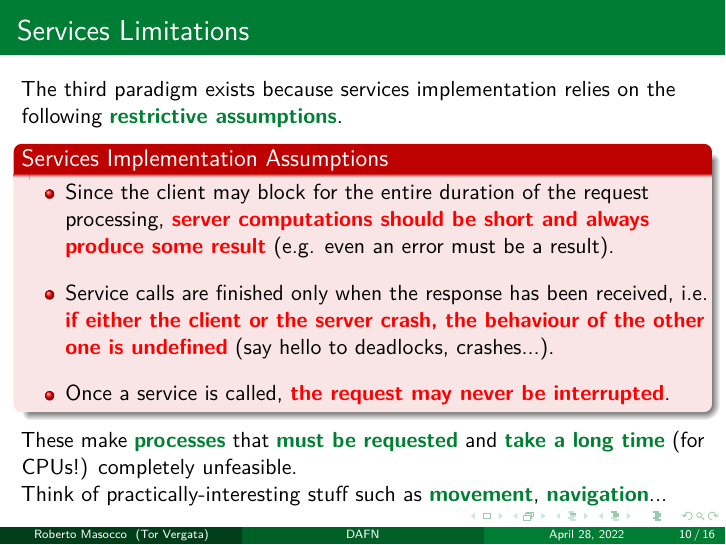
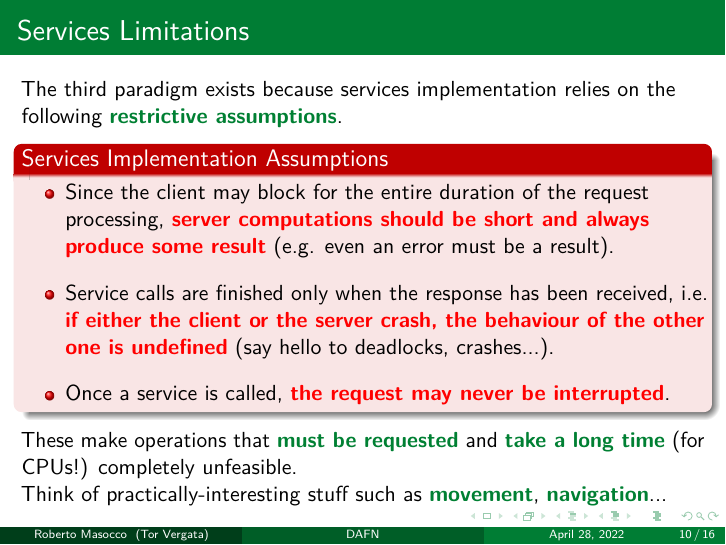
Before and after one commit to robmasocco/DAFN_ROS2_2_AdvancedCommunication, LaTeX slides (main.tex, which reads sections/2_actions.tex): page 10 of 16. Compiled offline with pdfLaTeX.

Commit message:
fix: typo

```diff
--- a/sections/2_actions.tex
+++ b/sections/2_actions.tex
@@ -16,7 +16,7 @@ The third paradigm exists because services implementation relies on the followin
     \item Once a service is called, \textbr{the request may never be interrupted}.
   \end{itemize}
 \end{alertblock}
-These make \textbg{processes} that \textbg{must be requested} and \textbg{take a long time} (for CPUs!) completely unfeasible.\\
+These make operations that \textbg{must be requested} and \textbg{take a long time} (for CPUs!) completely unfeasible.\\
 Think of practically-interesting stuff such as \textbg{movement}, \textbg{navigation}...
 \end{frame}
 
```
